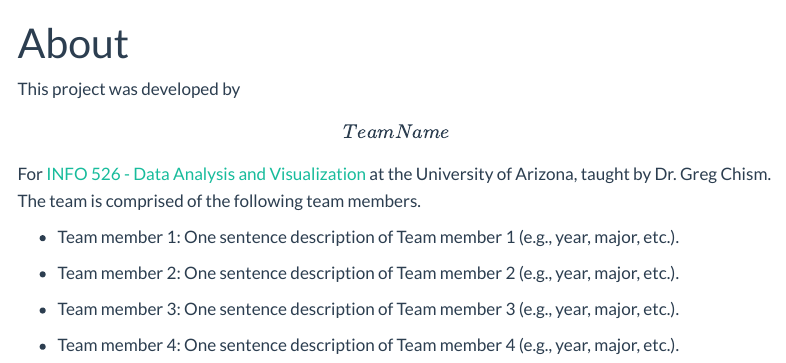
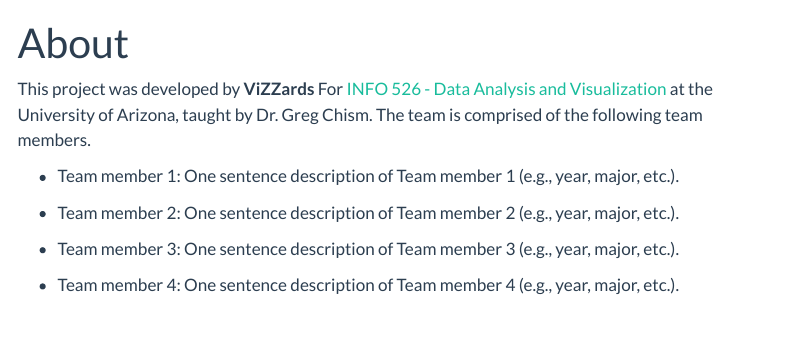
Before and after one commit to VikRuhil1990/project1, a Quarto document (about.qmd): the page in a window 1100 px wide, from its top. Rendered offline with R 4.5, knitr and Pandoc in place of Quarto, with nearby package versions; menus at the side of the page are left out.

Commit message:
Role 1 Commit "Team name Added ViZZards"

```diff
--- a/about.qmd
+++ b/about.qmd
@@ -4,7 +4,7 @@ format: html
 editor: visual
 ---
 
-This project was developed by **\[Team Name\]** For [INFO 526 - Data Analysis and Visualization](https://datavizaz.org/) at the University of Arizona, taught by Dr. Greg Chism. The team is comprised of the following team members.
+This project was developed by **ViZZards** For [INFO 526 - Data Analysis and Visualization](https://datavizaz.org/) at the University of Arizona, taught by Dr. Greg Chism. The team is comprised of the following team members.
 
 -   Team member 1: One sentence description of Team member 1 (e.g., year, major, etc.).
 
```
Also changed, not shown: 8 other files.
